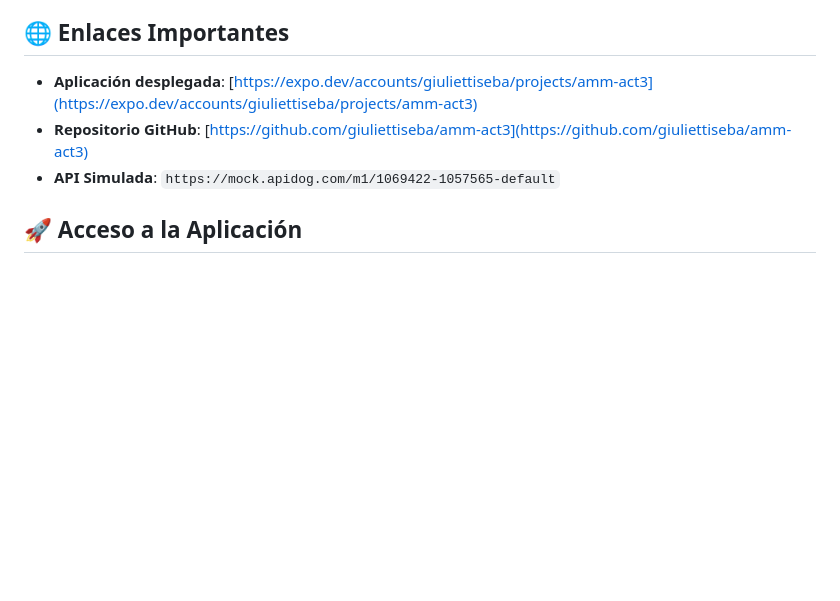
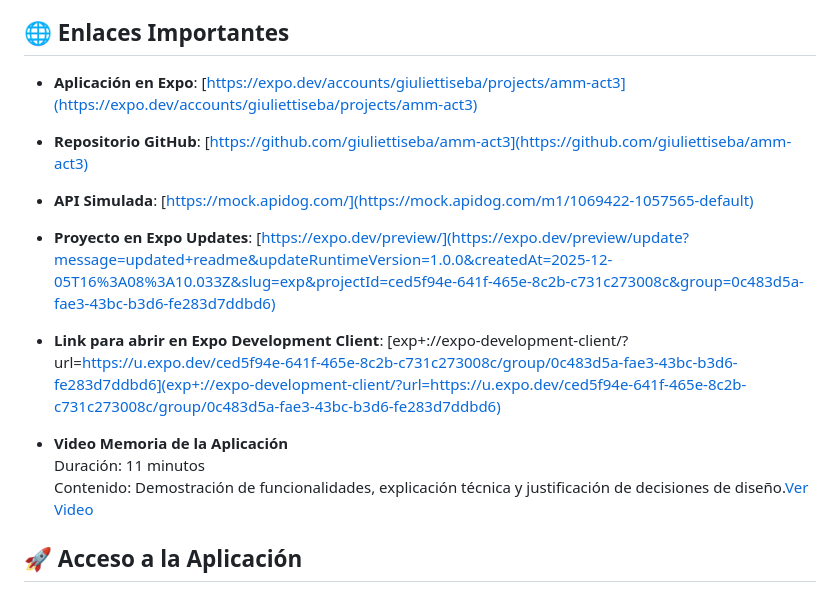
Before and after one commit to giuliettiseba/amm-act3, a Markdown page: README.md, the part around the change. Drawn GitHub-style; blank space fills up the shorter version.

Commit message:
update README with additional links for Expo project and video demonstration

```diff
--- a/README.md
+++ b/README.md
@@ -16,10 +16,15 @@ Esta aplicación es la versión móvil nativa del proyecto web desarrollado prev
 
 ## 🌐 Enlaces Importantes
 
-- **Aplicación desplegada**: [https://expo.dev/accounts/giuliettiseba/projects/amm-act3](https://expo.dev/accounts/giuliettiseba/projects/amm-act3)
+- **Aplicación en Expo**: [https://expo.dev/accounts/giuliettiseba/projects/amm-act3](https://expo.dev/accounts/giuliettiseba/projects/amm-act3)
 - **Repositorio GitHub**: [https://github.com/giuliettiseba/amm-act3](https://github.com/giuliettiseba/amm-act3)
-- **API Simulada**: `https://mock.apidog.com/m1/1069422-1057565-default`
+- **API Simulada**: [https://mock.apidog.com/](https://mock.apidog.com/m1/1069422-1057565-default)
+- **Proyecto en Expo Updates**: [https://expo.dev/preview/](https://expo.dev/preview/update?message=updated+readme&updateRuntimeVersion=1.0.0&createdAt=2025-12-05T16%3A08%3A10.033Z&slug=exp&projectId=ced5f94e-641f-465e-8c2b-c731c273008c&group=0c483d5a-fae3-43bc-b3d6-fe283d7ddbd6)
+- **Link para abrir en Expo Development Client**: [exp+://expo-development-client/?url=https://u.expo.dev/ced5f94e-641f-465e-8c2b-c731c273008c/group/0c483d5a-fae3-43bc-b3d6-fe283d7ddbd6](exp+://expo-development-client/?url=https://u.expo.dev/ced5f94e-641f-465e-8c2b-c731c273008c/group/0c483d5a-fae3-43bc-b3d6-fe283d7ddbd6)
 
+- **Video Memoria de la Aplicación**
+  Duración: 11 minutos
+  Contenido: Demostración de funcionalidades, explicación técnica y justificación de decisiones de diseño.[Ver Video](https://alumnosunir-my.sharepoint.com/:v:/g/personal/sebastianemilio_giulietti784_comunidadunir_net/Ed2CgRQAOnxOg89I0lmdZfoB4wL7mWFxNxIeCRfXvFJM7A?nav=eyJyZWZlcnJhbEluZm8iOnsicmVmZXJyYWxBcHAiOiJPbmVEcml2ZUZvckJ1c2luZXNzIiwicmVmZXJyYWxBcHBQbGF0Zm9ybSI6IldlYiIsInJlZmVycmFsTW9kZSI6InZpZXciLCJyZWZlcnJhbFZpZXciOiJNeUZpbGVzTGlua0NvcHkifX0&e=ej4VKe)
 ## 🚀 Acceso a la Aplicación
 
 ### Opción 1: Expo Go (Recomendado para pruebas rápidas)
```
